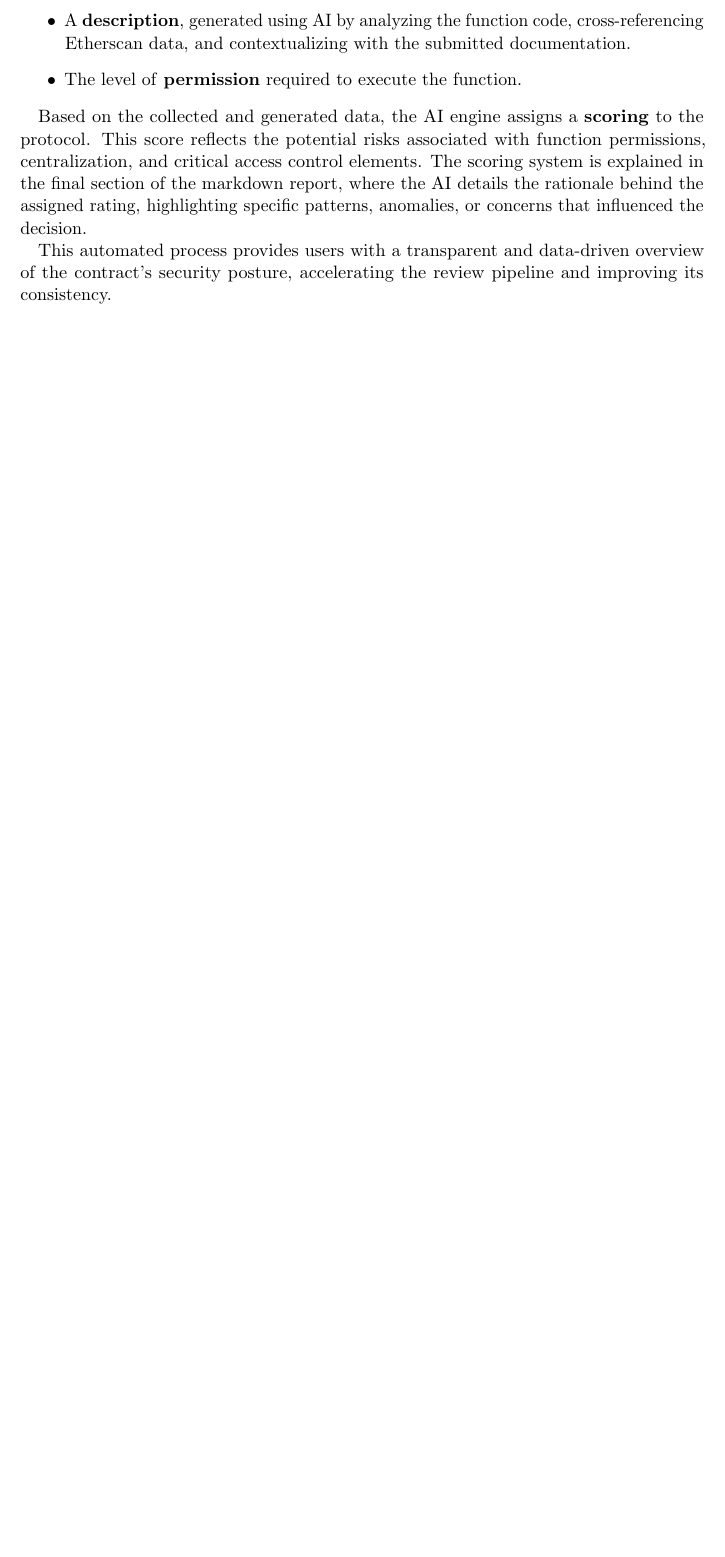
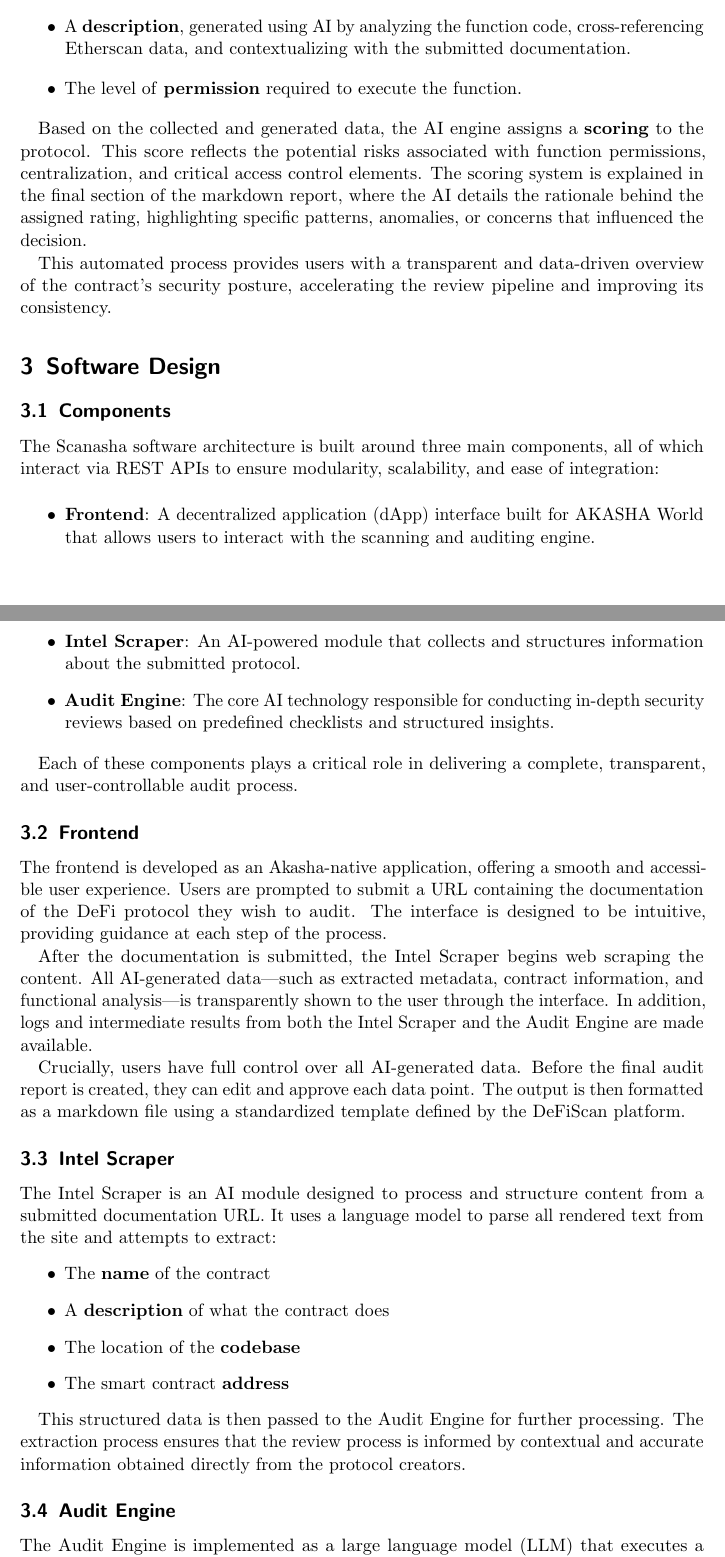
Before and after one commit to in-th3-l00p/scanasha, a LaTeX document (docs/main.tex): part of page 3 of 3 before the commit and two parts of pages 3 and 4 of 5 after it, the two joined at a grey line, cut so that both start at the same text, the shorter picture padded with empty space. Compiled offline with pdfLaTeX.

Commit message:
first version of the whitepaper

```diff
--- a/docs/main.tex
+++ b/docs/main.tex
@@ -124,4 +124,47 @@
 
 	This automated process provides users with a transparent and data-driven overview of the contract's security posture, accelerating the review pipeline and improving its consistency.
 
+	\section{Software Design}
+
+	\subsection{Components}
+
+	The Scanasha software architecture is built around three main components, all of which interact via REST APIs to ensure modularity, scalability, and ease of integration:
+
+	\begin{itemize}
+		\item \textbf{Frontend}: A decentralized application (dApp) interface built for AKASHA World that allows users to interact with the scanning and auditing engine.
+		\item \textbf{Intel Scraper}: An AI-powered module that collects and structures information about the submitted protocol.
+		\item \textbf{Audit Engine}: The core AI technology responsible for conducting in-depth security reviews based on predefined checklists and structured insights.
+	\end{itemize}
+
+	Each of these components plays a critical role in delivering a complete, transparent, and user-controllable audit process.
+
+	\subsection{Frontend}
+
+	The frontend is developed as an Akasha-native application, offering a smooth and accessible user experience. Users are prompted to submit a URL containing the documentation of the DeFi protocol they wish to audit. The interface is designed to be intuitive, providing guidance at each step of the process.
+
+	After the documentation is submitted, the Intel Scraper begins web scraping the content. All AI-generated data—such as extracted metadata, contract information, and functional analysis—is transparently shown to the user through the interface. In addition, logs and intermediate results from both the Intel Scraper and the Audit Engine are made available.
+
+	Crucially, users have full control over all AI-generated data. Before the final audit report is created, they can edit and approve each data point. The output is then formatted as a markdown file using a standardized template defined by the DeFiScan platform.
+
+	\subsection{Intel Scraper}
+
+	The Intel Scraper is an AI module designed to process and structure content from a submitted documentation URL. It uses a language model to parse all rendered text from the site and attempts to extract:
+	\begin{itemize}
+		\item The \textbf{name} of the contract
+		\item A \textbf{description} of what the contract does
+		\item The location of the \textbf{codebase}
+		\item The smart contract \textbf{address}
+	\end{itemize}
+
+	This structured data is then passed to the Audit Engine for further processing. The extraction process ensures that the review process is informed by contextual and accurate information obtained directly from the protocol creators.
+
+	\subsection{Audit Engine}
+
+	The Audit Engine is implemented as a large language model (LLM) that executes a detailed checklist of audit criteria for each function in the smart contract. It uses all the structured data received from the Intel Scraper to perform evaluations.
+
+	Each function is assessed for permissioning, purpose, logic integrity, and potential security risks. The Audit Engine makes decisions autonomously, guided by pre-established rules and training on smart contract standards. Once the analysis is complete, the results are compiled into a markdown report that presents the review in a clear, actionable format.
+
+	This process ensures that all aspects of a protocol's contract are considered, and the results are explained in a consistent and interpretable manner, promoting trust and usability in the DeFi ecosystem.
+
+
 \end{document}
```
Lines whose indentation alone changed are shown as unchanged.
